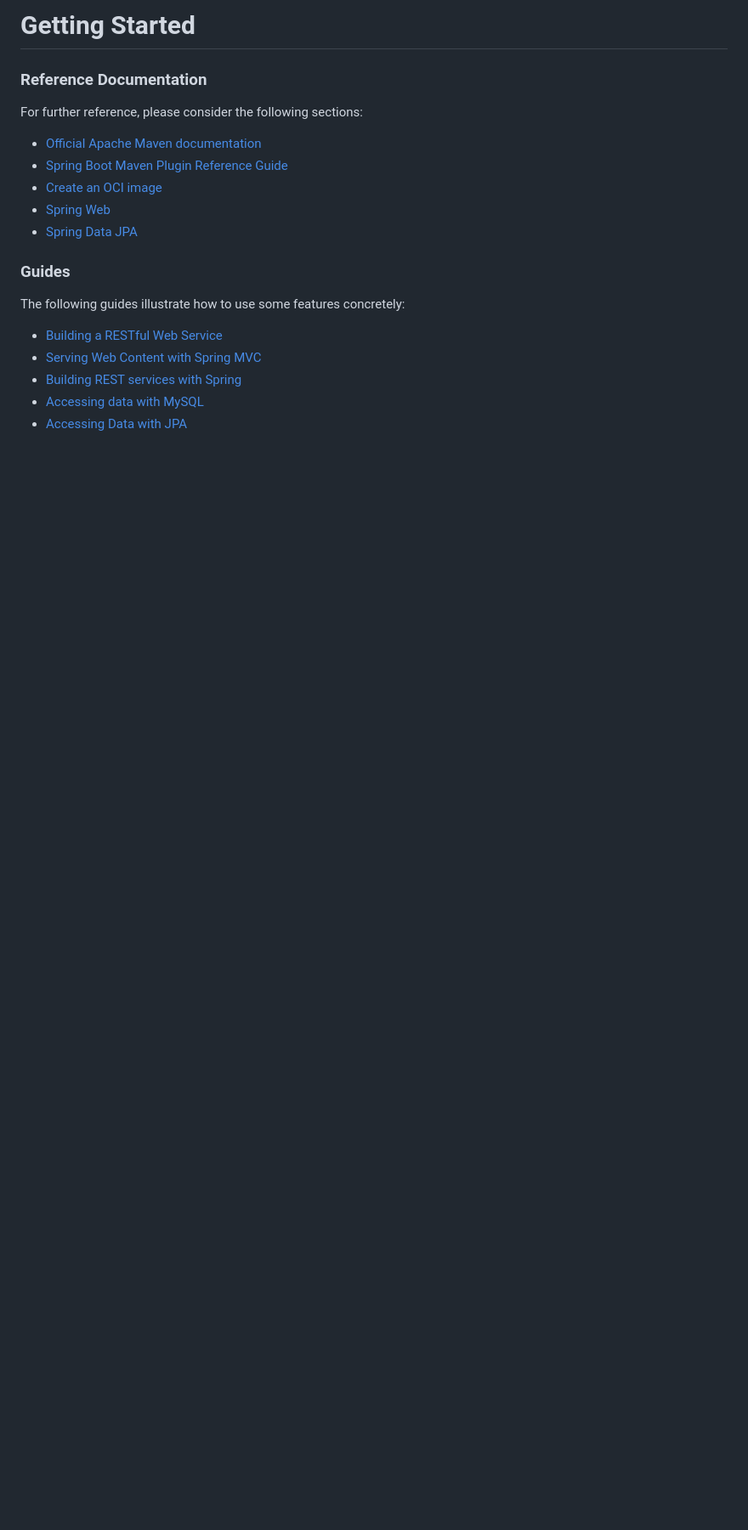
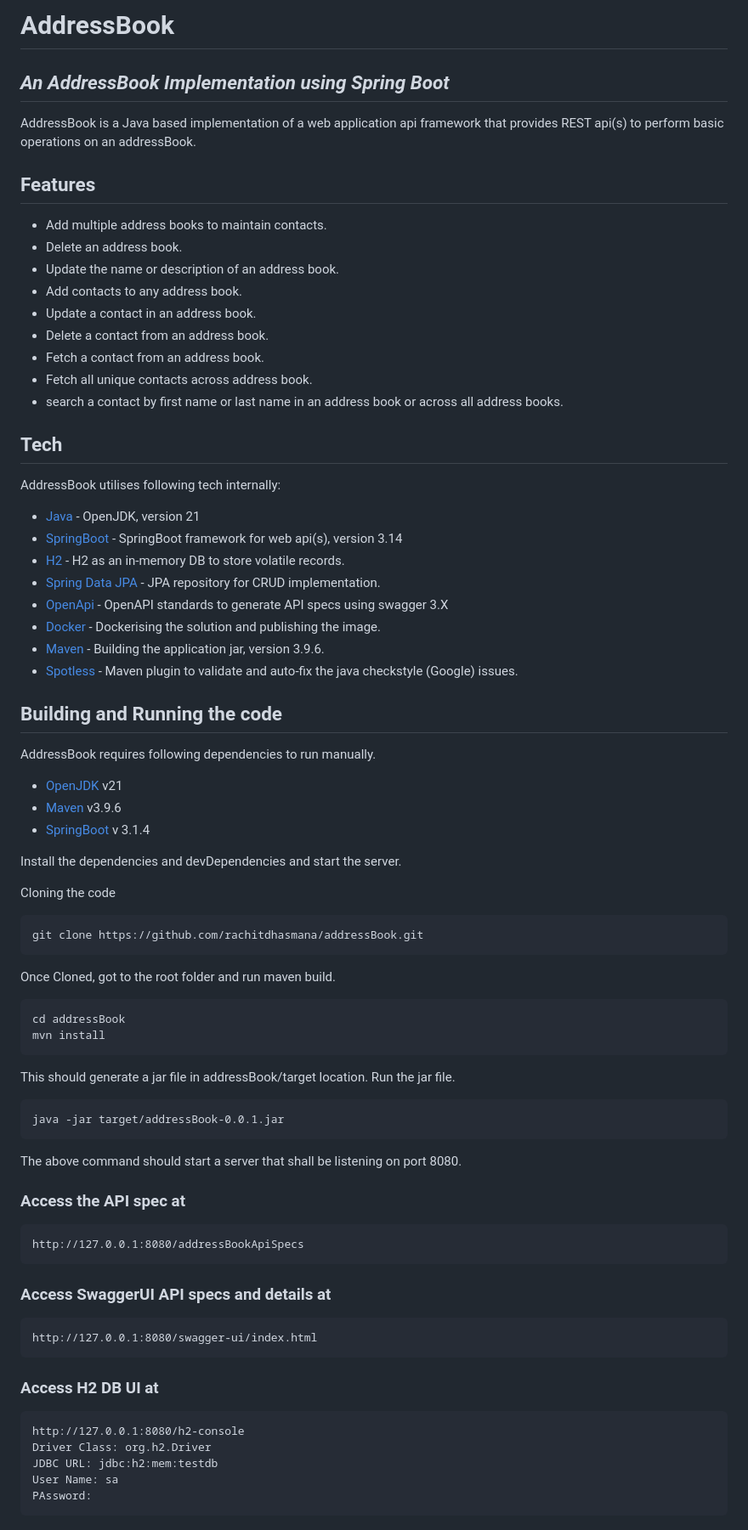
Before and after one commit to rachitdhasmana/addressBook, a Markdown page: README.md, the part around the change printed below. Shown: that part at 85% size. Rendered like a GitHub page; blank space fills up the shorter version.

````diff
--- a/README.md
+++ b/README.md
@@ -1,19 +1,76 @@
-# Getting Started
+# AddressBook
+## _An AddressBook Implementation using Spring Boot_
 
-### Reference Documentation
-For further reference, please consider the following sections:
+AddressBook is a Java based implementation of a web application api framework that provides REST api(s) to
+perform basic operations on an addressBook.
 
-* [Official Apache Maven documentation](https://maven.apache.org/guides/index.html)
-* [Spring Boot Maven Plugin Reference Guide](https://docs.spring.io/spring-boot/docs/3.1.4/maven-plugin/reference/html/)
-* [Create an OCI image](https://docs.spring.io/spring-boot/docs/3.1.4/maven-plugin/reference/html/#build-image)
-* [Spring Web](https://docs.spring.io/spring-boot/docs/3.1.4/reference/htmlsingle/index.html#web)
-* [Spring Data JPA](https://docs.spring.io/spring-boot/docs/3.1.4/reference/htmlsingle/index.html#data.sql.jpa-and-spring-data)
+## Features
 
-### Guides
-The following guides illustrate how to use some features concretely:
+- Add multiple address books to maintain contacts.
+- Delete an address book.
+- Update the name or description of an address book.
+- Add contacts to any address book.
+- Update a contact in an address book.
+- Delete a contact from an address book.
+- Fetch a contact from an address book.
+- Fetch all unique contacts across address book.
+- search a contact by first name or last name in an address book or across all address books.
 
-* [Building a RESTful Web Service](https://spring.io/guides/gs/rest-service/)
-* [Serving Web Content with Spring MVC](https://spring.io/guides/gs/serving-web-content/)
-* [Building REST services with Spring](https://spring.io/guides/tutorials/rest/)
-* [Accessing data with MySQL](https://spring.io/guides/gs/accessing-data-mysql/)
-* [Accessing Data with JPA](https://spring.io/guides/gs/accessing-data-jpa/)
+## Tech
+
+AddressBook utilises following tech internally:
+
+- [Java](https://openjdk.org/projects/jdk/21/) - OpenJDK, version 21
+- [SpringBoot](https://spring.io/projects/spring-boot) - SpringBoot framework for web api(s), version 3.14
+- [H2](https://www.h2database.com/html/main.html) - H2 as an in-memory DB to store volatile records.
+- [Spring Data JPA](https://docs.spring.io/spring-data/jpa/docs/current/reference/html/) - JPA repository for CRUD implementation.
+- [OpenApi](https://www.openapis.org/) - OpenAPI standards to generate API specs using swagger 3.X
+- [Docker](https://www.docker.com/) - Dockerising the solution and publishing the image.
+- [Maven](https://maven.apache.org/) - Building the application jar, version 3.9.6.
+- [Spotless](https://github.com/diffplug/spotless/tree/main/plugin-maven) - Maven plugin to validate and auto-fix the java checkstyle (Google) issues.
+
+
+## Building and Running the code
+AddressBook requires following dependencies to run manually.
+ - [OpenJDK](https://openjdk.org/projects/jdk/21/) v21
+ - [Maven](https://maven.apache.org/) v3.9.6
+ - [SpringBoot](https://github.com/diffplug/spotless/tree/main/plugin-maven) v 3.1.4
+
+Install the dependencies and devDependencies and start the server.
+
+Cloning the code
+```
+git clone https://github.com/rachitdhasmana/addressBook.git
+```
+
+Once Cloned, got to the root folder and run maven build.
+
+```
+cd addressBook
+mvn install
+```
+This should generate a jar file in addressBook/target location.
+Run the jar file.
+```
+java -jar target/addressBook-0.0.1.jar
+```
+
+The above command should start a server that shall be listening on port 8080.
+
+### Access the API spec at
+```
+http://127.0.0.1:8080/addressBookApiSpecs
+```
+### Access SwaggerUI API specs and details at
+```
+http://127.0.0.1:8080/swagger-ui/index.html
+```
+### Access H2 DB UI at
+```
+http://127.0.0.1:8080/h2-console
+Driver Class: org.h2.Driver
+JDBC URL: jdbc:h2:mem:testdb
+User Name: sa
+PAssword:
+```
+
````
Also changed, not shown: other parts of README.md (+26 -0 lines), H2UI.png (added), swaggerUI.png (added).
